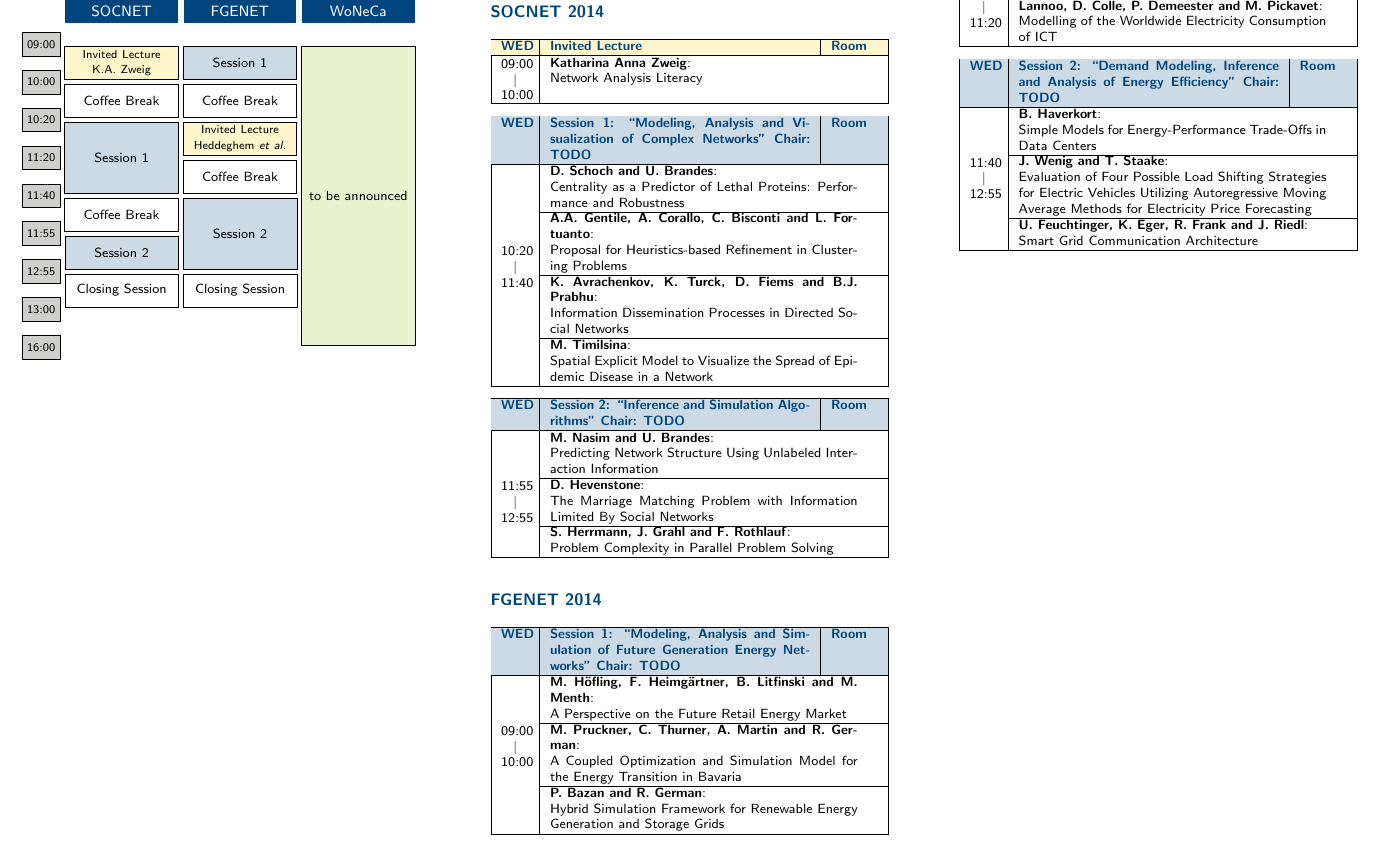
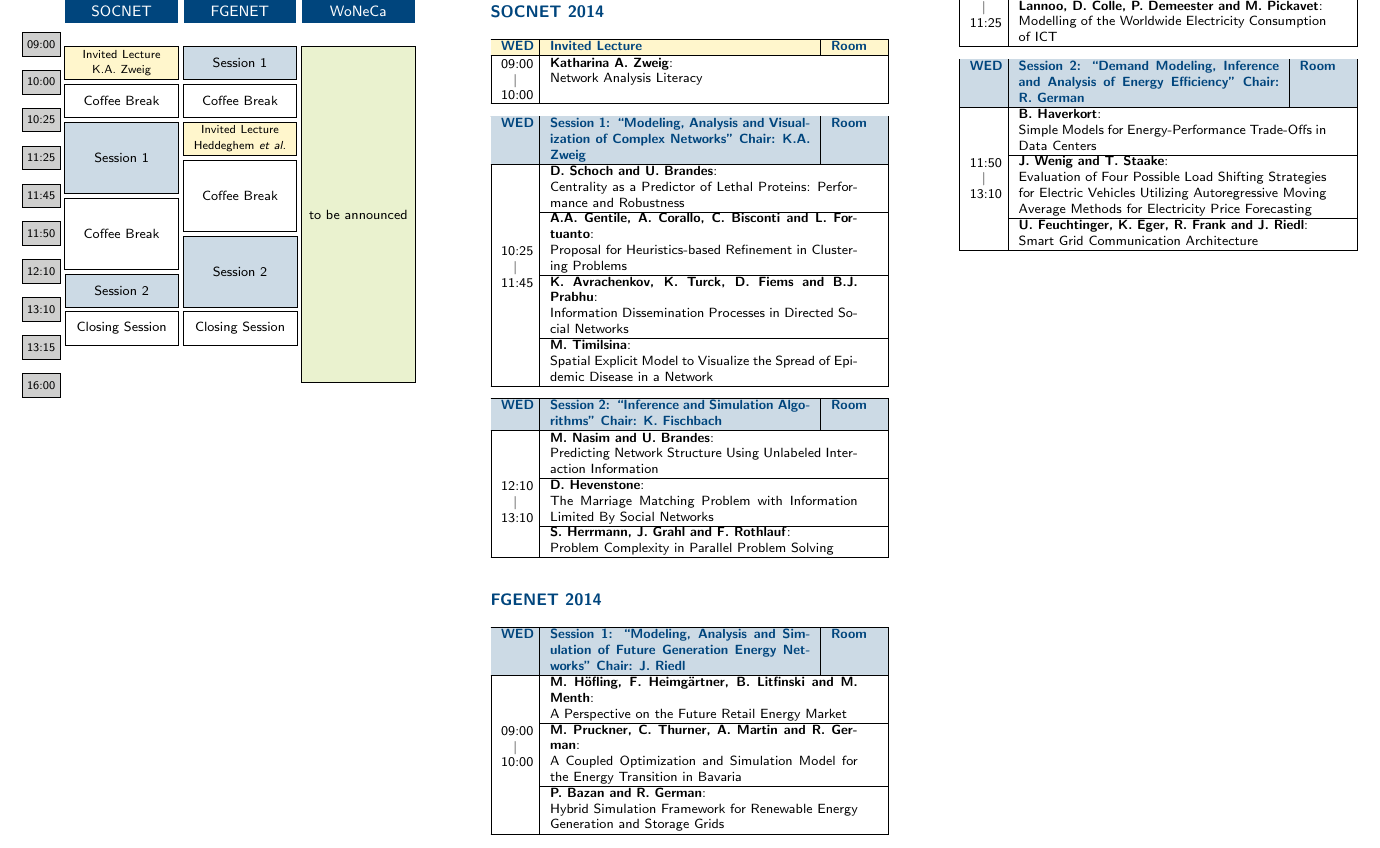
Before and after one commit to whatever4711/leaflet, a LaTeX document (leafletWorkshops.tex, which reads content/programWorkshops.tex, content/timetableWorkshops.tex): part of page 2 of 2, cut so that both start at the same text. Compiled offline with pdfLaTeX; a LaTeX package or settings file that is missing is left out.

Commit message:
Zeit-Updates

```diff
--- a/content/programWorkshops.tex
+++ b/content/programWorkshops.tex
@@ -14,7 +14,7 @@
 \rowcolor{unibayellowV} \textcolor{unibablueI}{\textbf{WED}} & \textcolor{unibablueI}{\textbf{Invited Lecture}} & \textcolor{unibablueI}{\textbf{Room}}\\
 \hline
 \endhead
-\VertEntry{09:00 \qquad\quad $\vert$ \qquad 10:00} & \multicolumn{2}{p{6.5cm}|}{\textbf{Katharina Anna Zweig}:} \\
+\VertEntry{09:00 \qquad\quad $\vert$ \qquad 10:00} & \multicolumn{2}{p{6.5cm}|}{\textbf{Katharina A. Zweig}:} \\
 & \multicolumn{2}{p{6.5cm}|}{Network Analysis Literacy} \\
  & \multicolumn{2}{p{6.5cm}|}{} \\
  \hline
@@ -22,14 +22,14 @@
 \vspace{-2em}
 \begin{longtable}{|p{2em}|p{5.5cm}|p{1cm}|}
 \hline
-\rowcolor{unibablueV} \textcolor{unibablueI}{\textbf{WED}} & \textcolor{unibablueI}{\textbf{Session 1: ``Modeling, Analysis and Visualization of Complex Networks'' Chair: TODO}} & \textcolor{unibablueI}{\textbf{Room}}\\
+\rowcolor{unibablueV} \textcolor{unibablueI}{\textbf{WED}} & \textcolor{unibablueI}{\textbf{Session 1: ``Modeling, Analysis and Visualization of Complex Networks'' Chair: K.A. Zweig}} & \textcolor{unibablueI}{\textbf{Room}}\\
 \hline
 \endhead
  & \multicolumn{2}{p{6.5cm}|}{\textbf{D. Schoch and U. Brandes}:} \\
  & \multicolumn{2}{p{6.5cm}|}{Centrality as a Predictor of Lethal Proteins: Performance and Robustness} \\
  \cline{2-3}
  & \multicolumn{2}{p{6.5cm}|}{\textbf{A.A. Gentile, A. Corallo, C. Bisconti and L. Fortuanto}:} \\
-\VertEntry{10:20 \qquad\quad $\vert$ \qquad 11:40} & \multicolumn{2}{p{6.5cm}|}{Proposal for Heuristics-based Refinement in Clustering Problems} \\
+\VertEntry{10:25 \qquad\quad $\vert$ \qquad 11:45} & \multicolumn{2}{p{6.5cm}|}{Proposal for Heuristics-based Refinement in Clustering Problems} \\
   \cline{2-3}
  & \multicolumn{2}{p{6.5cm}|}{\textbf{K. Avrachenkov, K. Turck, D. Fiems and B.J. Prabhu}:} \\
  & \multicolumn{2}{p{6.5cm}|}{Information Dissemination Processes in Directed Social Networks} \\
@@ -41,13 +41,13 @@
 \vspace{-2em}
 \begin{longtable}{|p{2em}|p{5.5cm}|p{1cm}|}
 \hline
-\rowcolor{unibablueV} \textcolor{unibablueI}{\textbf{WED}} & \textcolor{unibablueI}{\textbf{Session 2: ``Inference and Simulation Algorithms'' Chair: TODO}} & \textcolor{unibablueI}{\textbf{Room}}\\
+\rowcolor{unibablueV} \textcolor{unibablueI}{\textbf{WED}} & \textcolor{unibablueI}{\textbf{Session 2: ``Inference and Simulation Algorithms'' Chair: K. Fischbach}} & \textcolor{unibablueI}{\textbf{Room}}\\
 \hline
 \endhead
  & \multicolumn{2}{p{6.5cm}|}{\textbf{M. Nasim and U. Brandes}:} \\
  & \multicolumn{2}{p{6.5cm}|}{Predicting Network Structure Using Unlabeled Interaction Information} \\
  \cline{2-3}
-\VertEntry{11:55 \qquad\quad $\vert$ \qquad 12:55} & \multicolumn{2}{p{6.5cm}|}{\textbf{D. Hevenstone}:} \\
+\VertEntry{12:10 \qquad\quad $\vert$ \qquad 13:10} & \multicolumn{2}{p{6.5cm}|}{\textbf{D. Hevenstone}:} \\
  & \multicolumn{2}{p{6.5cm}|}{The Marriage Matching Problem with Information Limited By Social Networks} \\
  \cline{2-3}
  & \multicolumn{2}{p{6.5cm}|}{\textbf{S. Herrmann, J. Grahl and F. Rothlauf}:} \\
@@ -59,7 +59,7 @@
 \subsection{\textcolor{unibablueI}{FGENET 2014}}
 \begin{longtable}{|p{2em}|p{5.5cm}|p{1cm}|}
 \hline
-\rowcolor{unibablueV} \textcolor{unibablueI}{\textbf{WED}} & \textcolor{unibablueI}{\textbf{Session 1: ``Modeling, Analysis and Simulation of Future Generation Energy Networks'' Chair: TODO}} & \textcolor{unibablueI}{\textbf{Room}}\\
+\rowcolor{unibablueV} \textcolor{unibablueI}{\textbf{WED}} & \textcolor{unibablueI}{\textbf{Session 1: ``Modeling, Analysis and Simulation of Future Generation Energy Networks'' Chair: J. Riedl}} & \textcolor{unibablueI}{\textbf{Room}}\\
 \hline
 \endhead
  & \multicolumn{2}{p{6.5cm}|}{\textbf{M. Höfling, F. Heimgärtner, B. Litfinski and M. Menth}:} \\
@@ -78,20 +78,20 @@
 \rowcolor{unibayellowV} \textcolor{unibablueI}{\textbf{WED}} & \textcolor{unibablueI}{\textbf{Invited Lecture}} & \textcolor{unibablueI}{\textbf{Room}}\\
 \hline
 \endhead
-\VertEntry{10:20 \qquad\quad $\vert$ \qquad 11:20} & \multicolumn{2}{p{6.5cm}|}{\textbf{W. Heddeghem, S. Lambert, W. Vereecken, B. Lannoo, D. Colle, P. Demeester and M. Pickavet}:} \\
+\VertEntry{10:25 \qquad\quad $\vert$ \qquad 11:25} & \multicolumn{2}{p{6.5cm}|}{\textbf{W. Heddeghem, S. Lambert, W. Vereecken, B. Lannoo, D. Colle, P. Demeester and M. Pickavet}:} \\
  & \multicolumn{2}{p{6.5cm}|}{Modelling of the Worldwide Electricity Consumption of ICT} \\
  \hline
 \end{longtable}
 \vspace{-2em}
 \begin{longtable}{|p{2em}|p{5.5cm}|p{1cm}|}
 \hline
-\rowcolor{unibablueV} \textcolor{unibablueI}{\textbf{WED}} & \textcolor{unibablueI}{\textbf{Session 2: ``Demand Modeling, Inference and Analysis of Energy Efficiency'' Chair: TODO}} & \textcolor{unibablueI}{\textbf{Room}}\\
+\rowcolor{unibablueV} \textcolor{unibablueI}{\textbf{WED}} & \textcolor{unibablueI}{\textbf{Session 2: ``Demand Modeling, Inference and Analysis of Energy Efficiency'' Chair: R. German}} & \textcolor{unibablueI}{\textbf{Room}}\\
 \hline
 \endhead
  & \multicolumn{2}{p{6.5cm}|}{\textbf{B. Haverkort}:} \\
  & \multicolumn{2}{p{6.5cm}|}{Simple Models for Energy-Performance Trade-Offs in Data Centers} \\
  \cline{2-3}
-\VertEntry{11:40 \qquad\quad $\vert$ \qquad 12:55} & \multicolumn{2}{p{6.5cm}|}{\textbf{J. Wenig and T. Staake}:} \\
+\VertEntry{11:50 \qquad\quad $\vert$ \qquad 13:10} & \multicolumn{2}{p{6.5cm}|}{\textbf{J. Wenig and T. Staake}:} \\
  & \multicolumn{2}{p{6.5cm}|}{Evaluation of Four Possible Load Shifting Strategies for Electric Vehicles Utilizing Autoregressive Moving Average Methods for Electricity Price Forecasting} \\
  \cline{2-3}
  & \multicolumn{2}{p{6.5cm}|}{\textbf{U. Feuchtinger, K. Eger, R. Frank and J. Riedl}:} \\
--- a/content/timetableWorkshops.tex
+++ b/content/timetableWorkshops.tex
@@ -33,19 +33,20 @@
 %
 \node[hour] (0900) at (0,7) {09:00};
 \node[hour] (1000) [below = \hourseparation of 0900] {10:00};
-\node[hour] (1020) [below = \hourseparation of 1000] {10:20};
-\node[hour] (1120) [below = \hourseparation of 1020] {11:20};
-\node[hour] (1140) [below = \hourseparation of 1120] {11:40};
-\node[hour] (1155) [below = \hourseparation of 1140] {11:55};
-\node[hour] (1255) [below = \hourseparation of 1155] {12:55};
-\node[hour] (1300) [below = \hourseparation of 1255] {13:00};
-\node[hour] (1600) [below = \hourseparation of 1300] {16:00};
+\node[hour] (1025) [below = \hourseparation of 1000] {10:25};
+\node[hour] (1125) [below = \hourseparation of 1025] {11:25};
+\node[hour] (1145) [below = \hourseparation of 1125] {11:45};
+\node[hour] (1150) [below = \hourseparation of 1145] {11:50};
+\node[hour] (1210) [below = \hourseparation of 1150] {12:10};
+\node[hour] (1310) [below = \hourseparation of 1210] {13:10};
+\node[hour] (1315) [below = \hourseparation of 1310] {13:15};
+\node[hour] (1600) [below = \hourseparation of 1315] {16:00};
 
 % SOCNET
 \node[hours, minimum height = 7mm, fill=unibayellowV] (soil) at($(0900.west)+(so.north west)+(0,.5)$) {\scriptsize Invited Lecture\\ K.A. Zweig};
 \node[hours, minimum height = 7mm, fill=white] (socb1) [below = of soil] {Coffee Break};
 \node[hours, minimum height = 15mm, fill=unibablueV] (sos1) [below = of socb1] {Session 1};
-\node[hours, minimum height = 7mm, fill=white] (socb2) [below = of sos1] {Coffee Break};
+\node[hours, minimum height = 15mm, fill=white] (socb2) [below = of sos1] {Coffee Break};
 \node[hours, minimum height = 7mm, fill=unibablueV] (sos2) [below = of socb2] {Session 2};
 \node[hours, minimum height = 7mm, fill=white] (socs) [below = of sos2] {Closing Session};
 
@@ -53,12 +54,12 @@
 \node[hours, minimum height = 7mm, fill=unibablueV] (fgs1) at($(0900.west)+(fg.north west)+(0,.5)$) {Session 1};
 \node[hours, minimum height = 7mm, fill=white] (fgcb1) [below = of fgs1] {Coffee Break};
 \node[hours, minimum height = 7mm, fill=unibayellowV] (fgil) [below = of fgcb1] {\scriptsize Invited Lecture\\ Heddeghem \textit{et al.}};
-\node[hours, minimum height = 7mm, fill=white] (fgcb2) [below = of fgil] {Coffee Break};
+\node[hours, minimum height = 15mm, fill=white] (fgcb2) [below = of fgil] {Coffee Break};
 \node[hours, minimum height = 15mm, fill=unibablueV] (fgs2) [below = of fgcb2] {Session 2};
 \node[hours, minimum height = 7mm, fill=white] (fgcs) [below = of fgs2] {Closing Session};
 
 % WoNeCa
-\node[hours, minimum height = 63mm, fill=unibagreenV] (so) at($(0900.west)+(wo.north west)+(0,.5)$) {to be announced};
+\node[hours, minimum height = 71mm, fill=unibagreenV] (so) at($(0900.west)+(wo.north west)+(0,.5)$) {to be announced};
 
 \end{tikzpicture}
 \enlargethispage{3ex}
```
Also changed, not shown: content/programMMB.tex (+1 -1 lines), content/timetableMMB.tex (+4 -4 lines), leafletMMB.pdf, leafletWorkshops.pdf, 1 other file.
